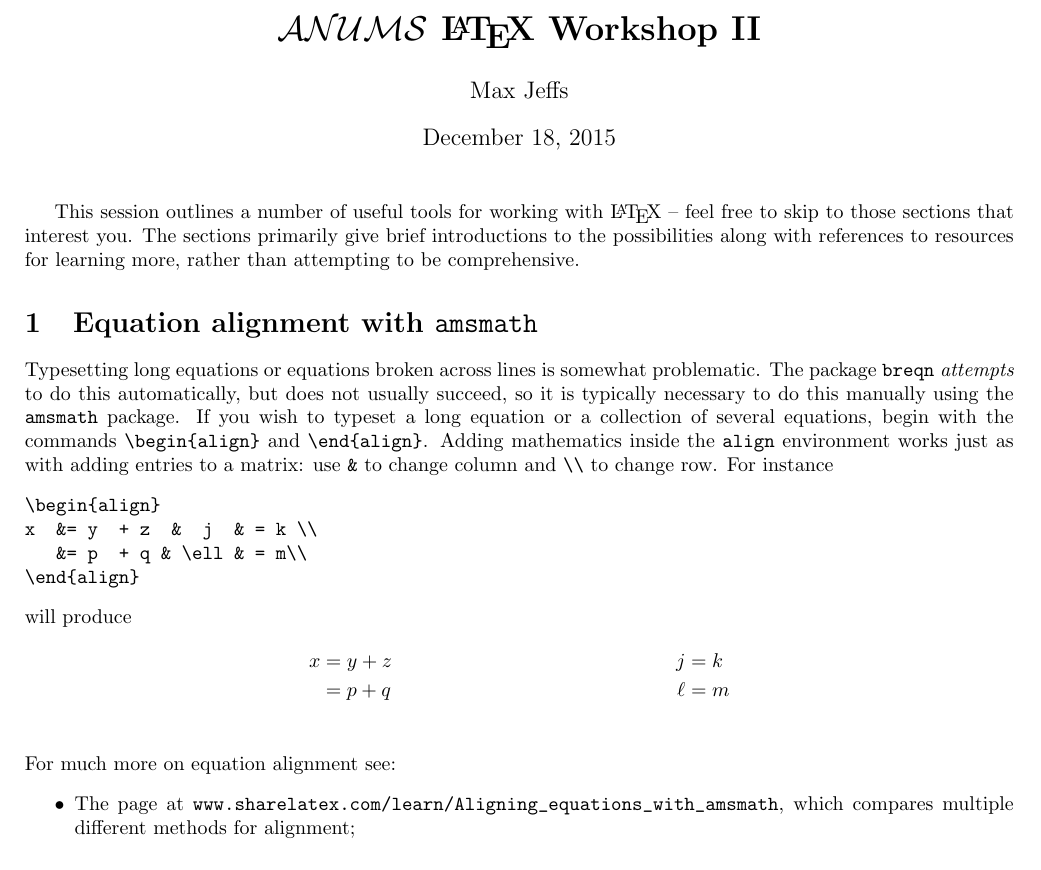
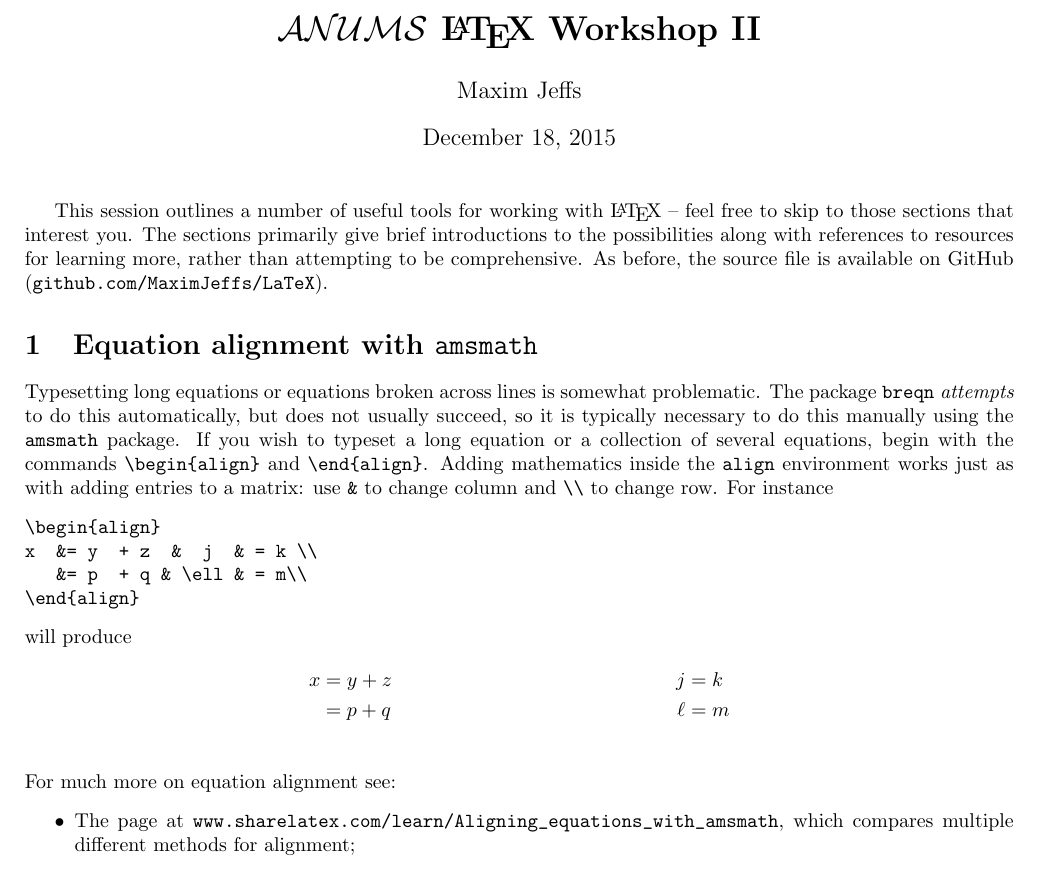
Before and after one commit to MaximJeffs/LaTeX, a LaTeX document (LaTeXWorkshop2.tex): part of page 1 of 5, cut so that both start at the same text. Compiled offline with pdfLaTeX.

Commit message:
Update LaTeXWorkshop2.tex
Updated document.

```diff
--- a/LaTeXWorkshop2.tex
+++ b/LaTeXWorkshop2.tex
@@ -1,4 +1,5 @@
 \documentclass[10pt]{article}
+\usepackage[a4paper,margin=0.7in,footskip=.5cm]{geometry}
 \usepackage[utf8]{inputenc}
 \usepackage{amssymb} % Maths
 \usepackage{amsthm} % Maths
@@ -7,9 +8,8 @@
 \usepackage{tikz-cd} % Commutative diagrams
 \usepackage{amstext} % Math tables
 \usepackage{array} % Math tables
-\usepackage{rotating} % Rotation
 \usepackage{cite} %Citations
-\usepackage[a4paper,margin=0.7in,footskip=.5cm]{geometry}
+
 %Theorems and Definitions
 \newtheorem{definition}{Definition}
 \newtheorem{theorem}{Theorem}
@@ -65,17 +65,6 @@
 %Misspellings
 \newcommand{\detla}{\delta}
 \newcommand{\simga}{\sigma}
-%Slashed integral
-\def\Xint#1{\mathchoice
-{\XXint\displaystyle\textstyle{#1}}%
-{\XXint\textstyle\scriptstyle{#1}}%
-{\XXint\scriptstyle\scriptscriptstyle{#1}}%
-{\XXint\scriptscriptstyle\scriptscriptstyle{#1}}%
-\!\int}
-\def\XXint#1#2#3{{\setbox0=\hbox{$#1{#2#3}{\int}$ }
-\vcenter{\hbox{$#2#3$ }}\kern-.6\wd0}}
-\def\ddashint{\Xint=}
-\def\dashint{\Xint-}
 %Lie groups and Lie algebras
 \newcommand{\SOn}{\text{SO}_n}
 \newcommand{\son}{\mathfrak{so}_n}
@@ -85,17 +74,14 @@
 \newcommand{\Spinn}{\text{Spin}_n}
 \newcommand{\spinn}{\text{spin}_n}
 
-\pagestyle{myheadings}
-\markright{ $\scr{ANUMS}$ \hfill \LaTeX\ Workshop II \hfill}
-
 \title{\textbf{$\scr{ANUMS}$ \LaTeX\ Workshop II}}
-\author{Max Jeffs}
+\author{Maxim Jeffs}
 \date{\today}
 
 \begin{document}
 \maketitle
 
-This session outlines a number of useful tools for working with \LaTeX\ -- feel free to skip to those sections that interest you. The sections primarily give brief introductions to the possibilities along with references to resources for learning more, rather than attempting to be comprehensive.
+This session outlines a number of useful tools for working with \LaTeX\ -- feel free to skip to those sections that interest you. The sections primarily give brief introductions to the possibilities along with references to resources for learning more, rather than attempting to be comprehensive. As before, the source file is available on GitHub (\verb$github.com/MaximJeffs/LaTeX$).
 
 \section{Equation alignment with \texttt{amsmath}}
 
```
